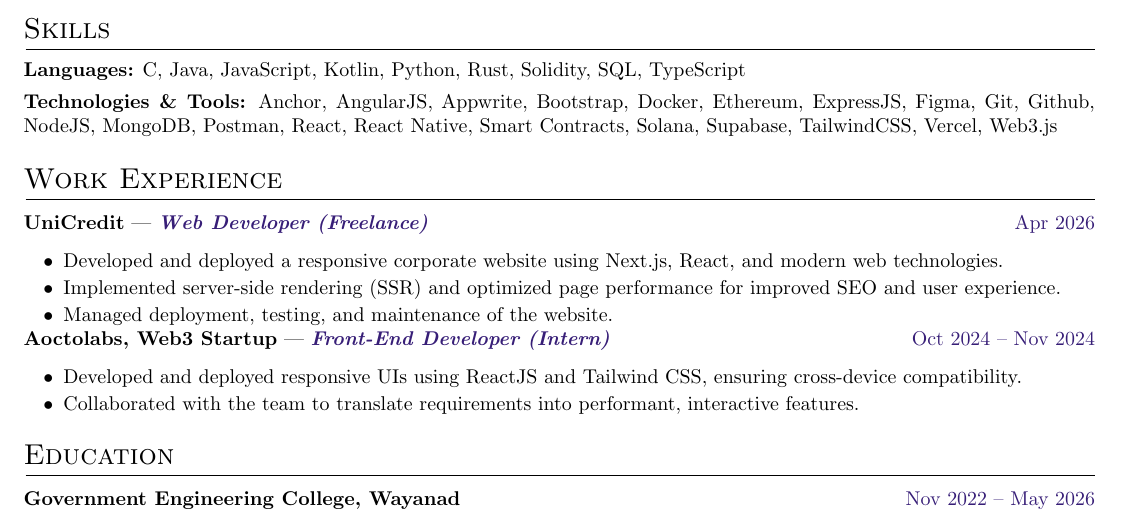
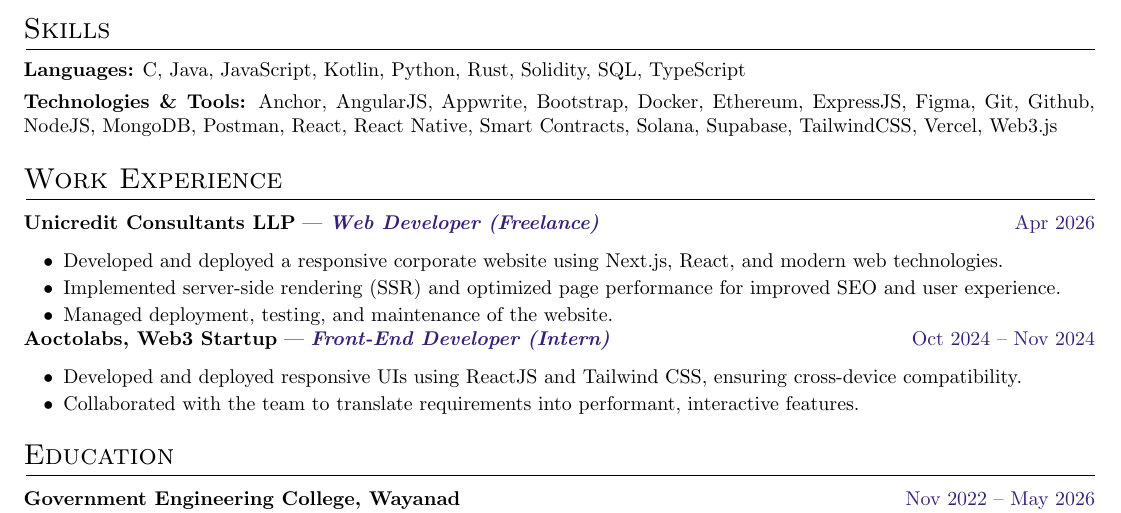
Before and after one commit to DelwinPrakash/resume, a LaTeX CV (resume.tex): part of the page, cut so that both start at the same text. Compiled offline with pdfLaTeX.

Commit message:
Update resume.tex:

```diff
--- a/resume.tex
+++ b/resume.tex
@@ -77,7 +77,7 @@
 %-------------------------
 \section{Work Experience}
 \begin{tabularx}{\linewidth}{@{}l r@{}}
-    \textbf{UniCredit} — \color{darkpurple}\textbf{\textit{Web Developer (Freelance)}} & \color{darkpurple} Apr 2026\\[0pt]
+    \textbf{Unicredit Consultants LLP} — \color{darkpurple}\textbf{\textit{Web Developer (Freelance)}} & \color{darkpurple} Apr 2026\\[0pt]
     \multicolumn{2}{@{}X@{}}{%
         \begin{itemize}[nosep, after=\strut, leftmargin=2em, itemsep=1.6pt]
             \item Developed and deployed a responsive corporate website using Next.js, React, and modern web technologies.
```
Also changed, not shown: pdf/resume.pdf.
